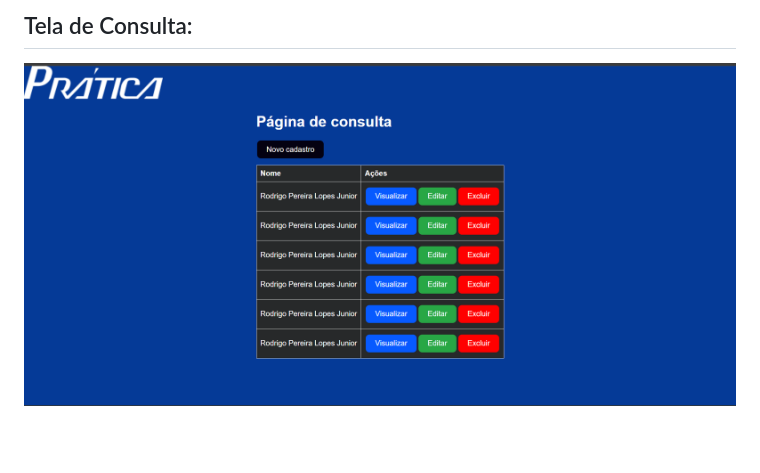
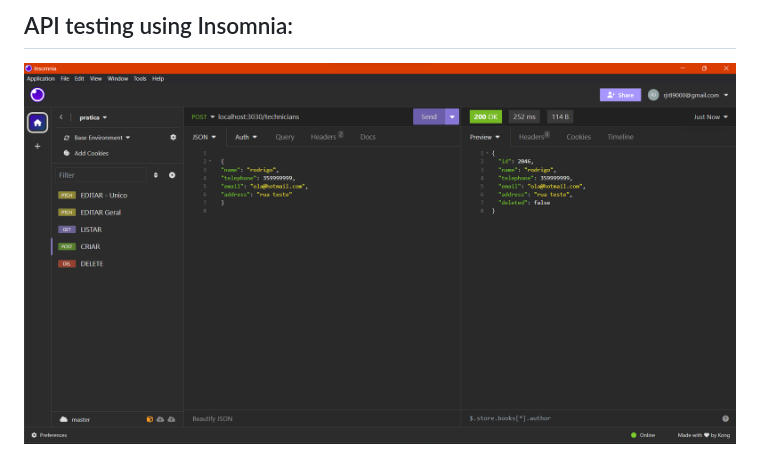
Before and after one commit to jrrodrigo421/Technician_Management_API, a Markdown page: README.md, the part around the change printed below. GitHub-like rendering; pictures changed too: public/api.png (added); blank space fills up the shorter version.

```diff
--- a/README.md
+++ b/README.md
@@ -66,3 +65,3 @@ npm test
 
-## Tela de Consulta:
-![Tela de Consulta](./public/home.png)
+## API testing using Insomnia:
+![Tela de Consulta](./public/api.png)
```
Also changed, not shown: other parts of README.md (+0 -1 lines), comments.md (+5 -0 lines).
